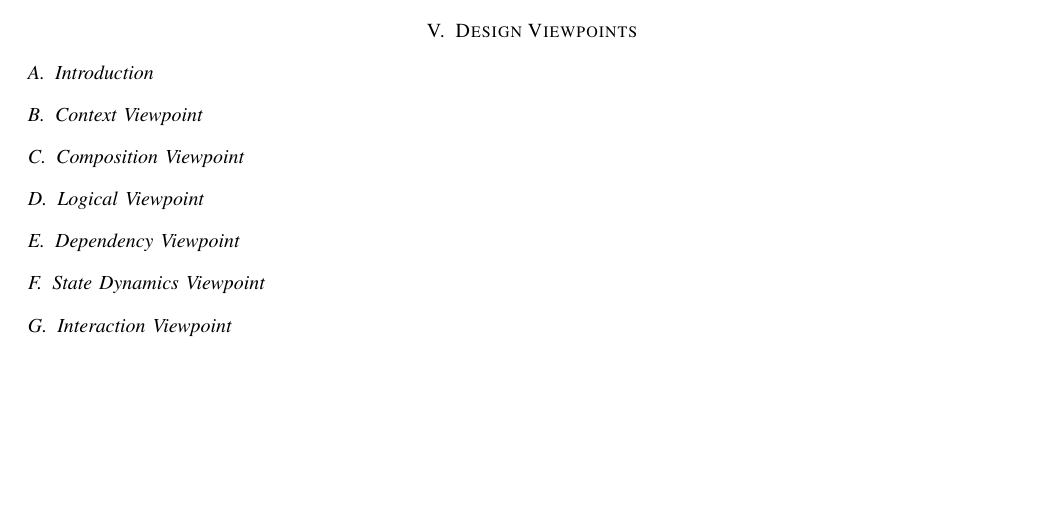
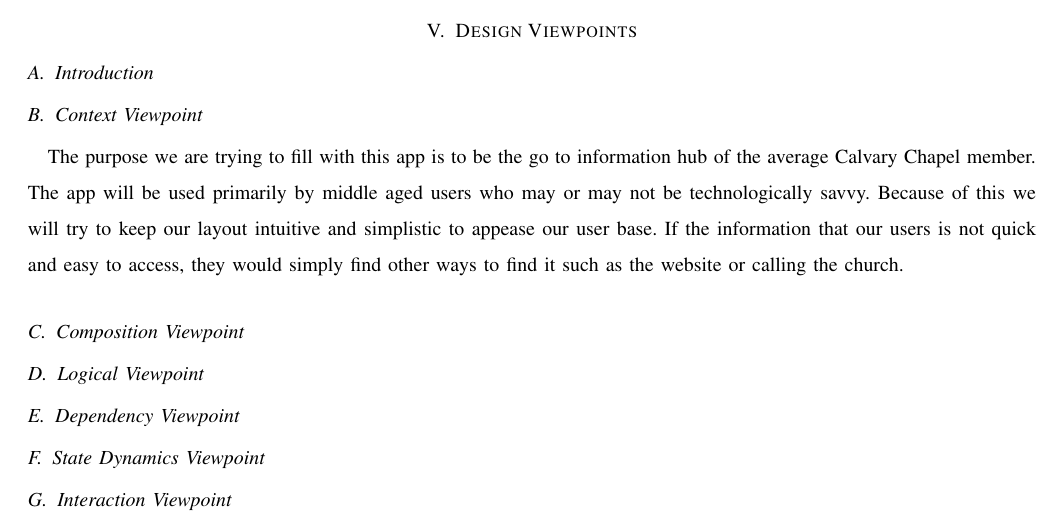
Before and after one commit to Maxdimm/Capstone-group-62, a LaTeX paper (design/design.tex): part of page 5 of 5, cut so that both start at the same text, the shorter picture padded with empty space. Compiled offline with LaTeX, dvips and Ghostscript; a missing font is replaced by an installed copy or a similar font; a LaTeX package or settings file that is missing is left out.

Commit message:
Context viewpoint

```diff
--- a/design/design.tex
+++ b/design/design.tex
@@ -151,7 +151,10 @@
 		\subsection{Introduction}
 
 		\subsection{Context Viewpoint}
-
+		The purpose we are trying to fill with this app is to be the go to information hub of the average Calvary Chapel member.
+		The app will be used primarily by middle aged users who may or may not be technologically savvy.
+		Because of this we will try to keep our layout intuitive and simplistic to appease our user base.
+		If the information that our users is not quick and easy to access, they would simply find other ways to find it such as the website or calling the church.
 		\subsection{Composition Viewpoint}
 
 		\subsection{Logical Viewpoint}
```
